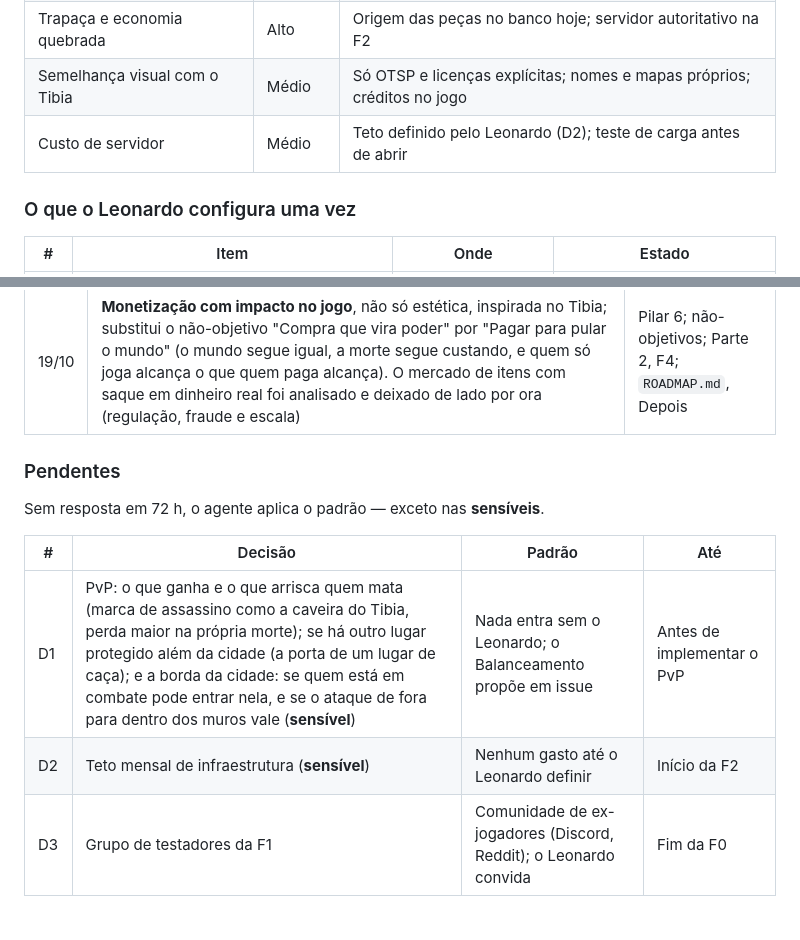
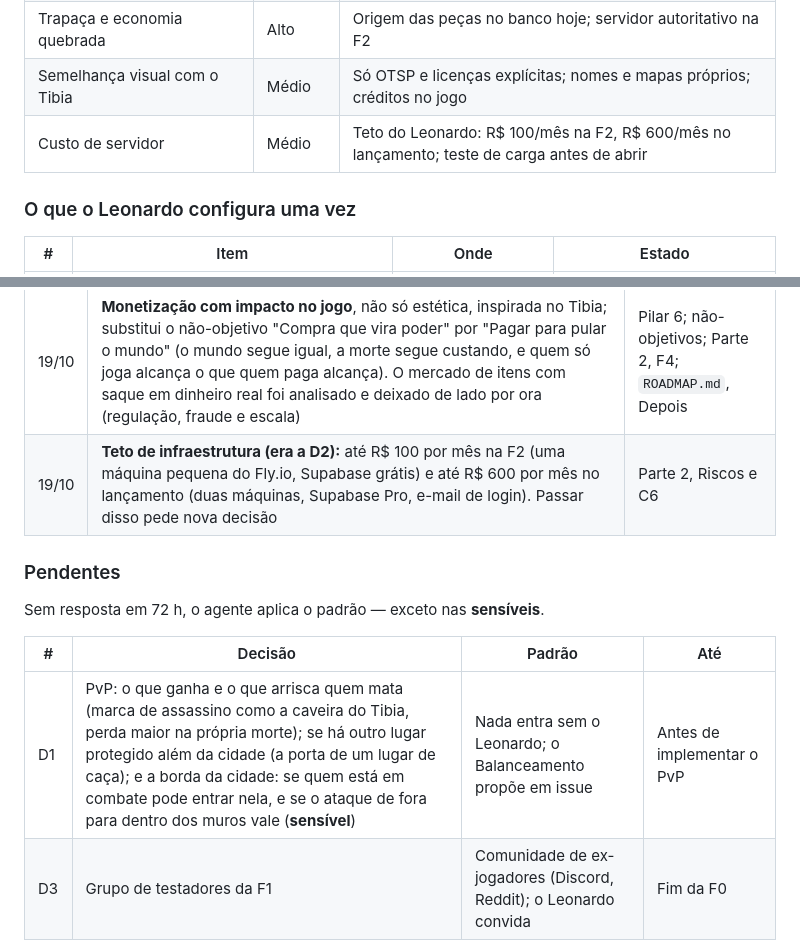
Before and after one commit to llmannrich-ai/Fibula, a Markdown page: CLAUDE.md, 2 parts joined by grey strips. Drawn GitHub-style; blank space fills up the shorter version.

```diff
--- a/CLAUDE.md
+++ b/CLAUDE.md
@@ -441,7 +441,7 @@ multiplayer.
 | Agentes param esperando o dono | Alto | Toda pendência tem padrão e prazo (Parte 6); o agente segue para outro item |
 | Trapaça e economia quebrada | Alto | Origem das peças no banco hoje; servidor autoritativo na F2 |
 | Semelhança visual com o Tibia | Médio | Só OTSP e licenças explícitas; nomes e mapas próprios; créditos no jogo |
-| Custo de servidor | Médio | Teto definido pelo Leonardo (D2); teste de carga antes de abrir |
+| Custo de servidor | Médio | Teto do Leonardo: R$ 100/mês na F2, R$ 600/mês no lançamento; teste de carga antes de abrir |
 
 ### O que o Leonardo configura uma vez
 
@@ -1777,6 +1777,7 @@ muda é corrigido no mesmo commit. Decisão substituída sai da lista.
 | 19/10 | **Telemetria mínima no Supabase:** os seis eventos da Parte 2, por um id de aparelho anônimo (com conta, ligado ao jogador), sem IP; o painel são as views `tel_*`, que só o dono lê | Parte 2, Telemetria; Parte 3, Supabase |
 | 19/10 | **Pilar 6, "A vida é sua"**: o objetivo do jogo é a liberdade de escolher e o esforço que vira poder e patrimônio; missões opcionais, fixas e iguais para todos, que dão itens e abrem lugares de caça especiais (a única porta fechada, aberta por feito, nunca por nível); o ralo não tira o que o esforço comprou, e o primeiro bem de patrimônio entra na fila | Pilar 6; Pilar 1 |
 | 19/10 | **Monetização com impacto no jogo**, não só estética, inspirada no Tibia; substitui o não-objetivo "Compra que vira poder" por "Pagar para pular o mundo" (o mundo segue igual, a morte segue custando, e quem só joga alcança o que quem paga alcança). O mercado de itens com saque em dinheiro real foi analisado e deixado de lado por ora (regulação, fraude e escala) | Pilar 6; não-objetivos; Parte 2, F4; `ROADMAP.md`, Depois |
+| 19/10 | **Teto de infraestrutura (era a D2):** até R$ 100 por mês na F2 (uma máquina pequena do Fly.io, Supabase grátis) e até R$ 600 por mês no lançamento (duas máquinas, Supabase Pro, e-mail de login). Passar disso pede nova decisão | Parte 2, Riscos e C6 |
 
 ### Pendentes
 
@@ -1785,7 +1786,6 @@ Sem resposta em 72 h, o agente aplica o padrão — exceto nas **sensíveis**.
 | # | Decisão | Padrão | Até |
 |---|---|---|---|
 | D1 | PvP: o que ganha e o que arrisca quem mata (marca de assassino como a caveira do Tibia, perda maior na própria morte); se há outro lugar protegido além da cidade (a porta de um lugar de caça); e a borda da cidade: se quem está em combate pode entrar nela, e se o ataque de fora para dentro dos muros vale (**sensível**) | Nada entra sem o Leonardo; o Balanceamento propõe em issue | Antes de implementar o PvP |
-| D2 | Teto mensal de infraestrutura (**sensível**) | Nenhum gasto até o Leonardo definir | Início da F2 |
 | D3 | Grupo de testadores da F1 | Comunidade de ex-jogadores (Discord, Reddit); o Leonardo convida | Fim da F0 |
 | D4 | Nome comercial (**sensível**) | Manter "Fibula" até verificar no INPI | Início da F4 |
 | D6 | Quando religar o ciclo (**sensível**) | Fica `pausado` até o Leonardo trocar o `modo.txt` | — |
```
Also changed, not shown: DIARIO.md (+10 -0 lines), docs/plano-multiplayer.md (+2 -2 lines).
